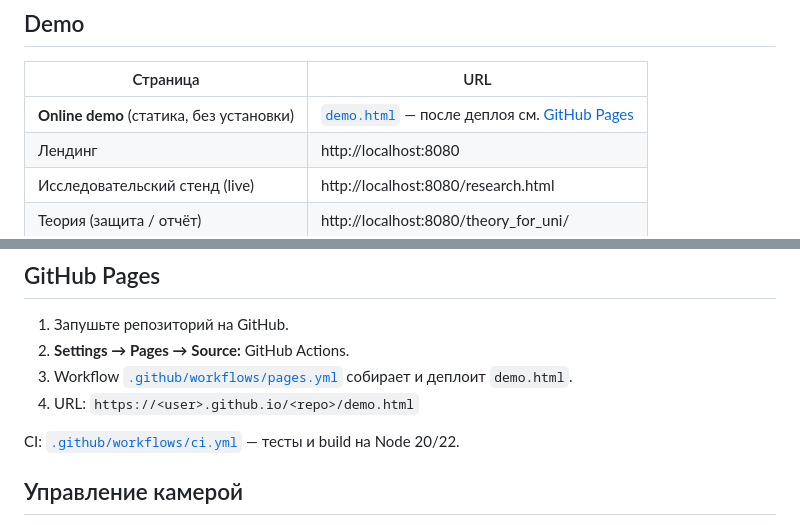
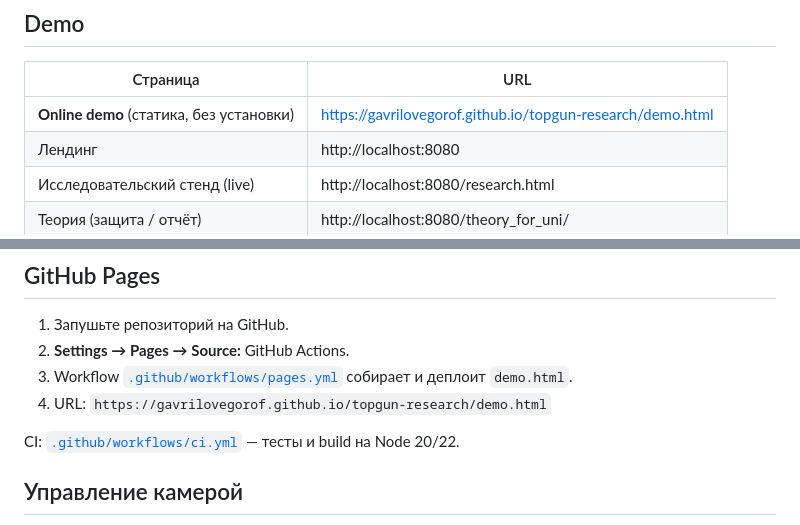
Before and after one commit to GavrilovEgorOf/topgun-research, a Markdown page: README.md, 2 parts joined by grey strips. Drawn GitHub-style.

Commit message:
Update README with live demo URL and CI badge.

```diff
--- a/README.md
+++ b/README.md
@@ -8,7 +10,7 @@
 
 | Страница | URL |
 |----------|-----|
-| **Online demo** (статика, без установки) | [`demo.html`](demo.html) — после деплоя см. [GitHub Pages](#github-pages) |
+| **Online demo** (статика, без установки) | https://gavrilovegorof.github.io/topgun-research/demo.html |
 | Лендинг | http://localhost:8080 |
 | Исследовательский стенд (live) | http://localhost:8080/research.html |
 | Теория (защита / отчёт) | http://localhost:8080/theory_for_uni/ |
@@ -127,7 +129,7 @@ tests/       ← unit-тесты (node:test)
 1. Запушьте репозиторий на GitHub.
 2. **Settings → Pages → Source:** GitHub Actions.
 3. Workflow [`.github/workflows/pages.yml`](.github/workflows/pages.yml) собирает и деплоит `demo.html`.
-4. URL: `https://<user>.github.io/<repo>/demo.html`
+4. URL: `https://gavrilovegorof.github.io/topgun-research/demo.html`
 
 CI: [`.github/workflows/ci.yml`](.github/workflows/ci.yml) — тесты и build на Node 20/22.
 
```
Also changed, not shown: other parts of README.md (+2 -0 lines).
